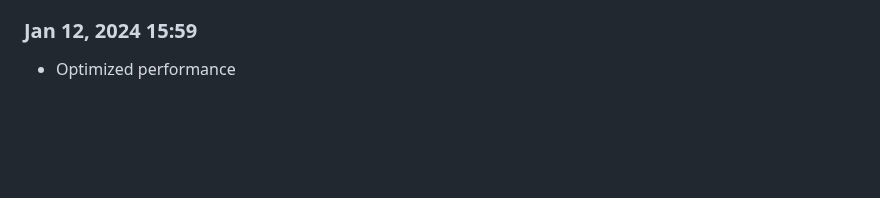
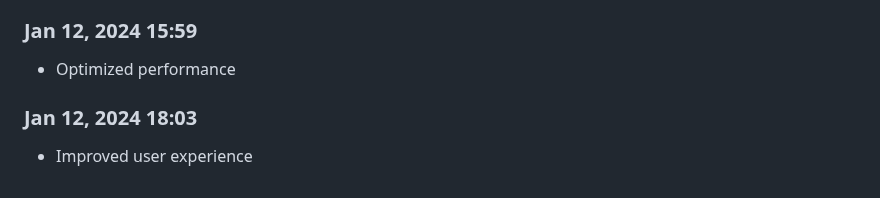
Before and after one commit to Shiva-Bajpai/SB--Clones, a Markdown page: devlog.md, the part around the change. GitHub-like rendering; blank space fills up the shorter version.

```diff
--- a/devlog.md
+++ b/devlog.md
@@ -1900,3 +1900,6 @@ Daily progress notes.
 
 ### Jan 12, 2024 15:59
 - Optimized performance
+
+### Jan 12, 2024 18:03
+- Improved user experience
```
